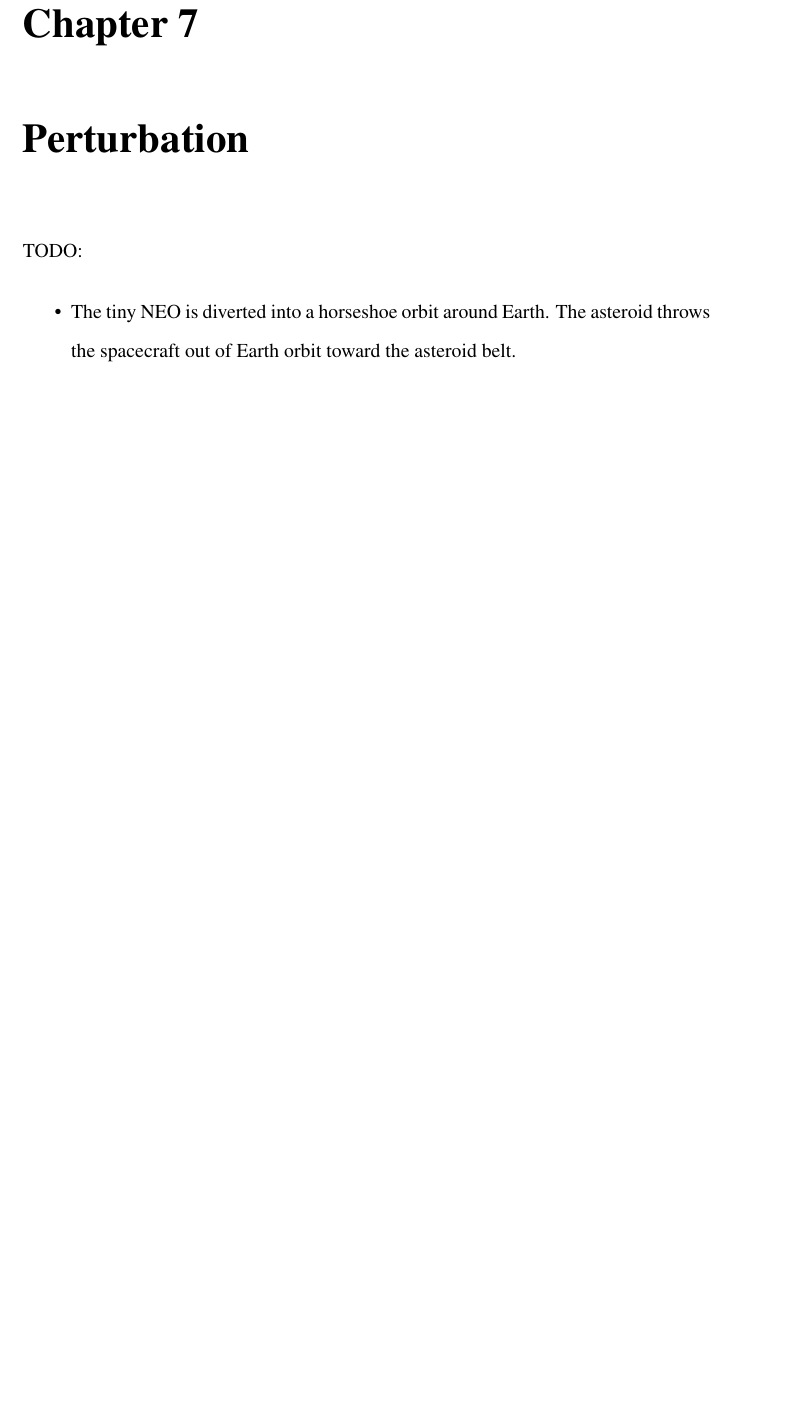
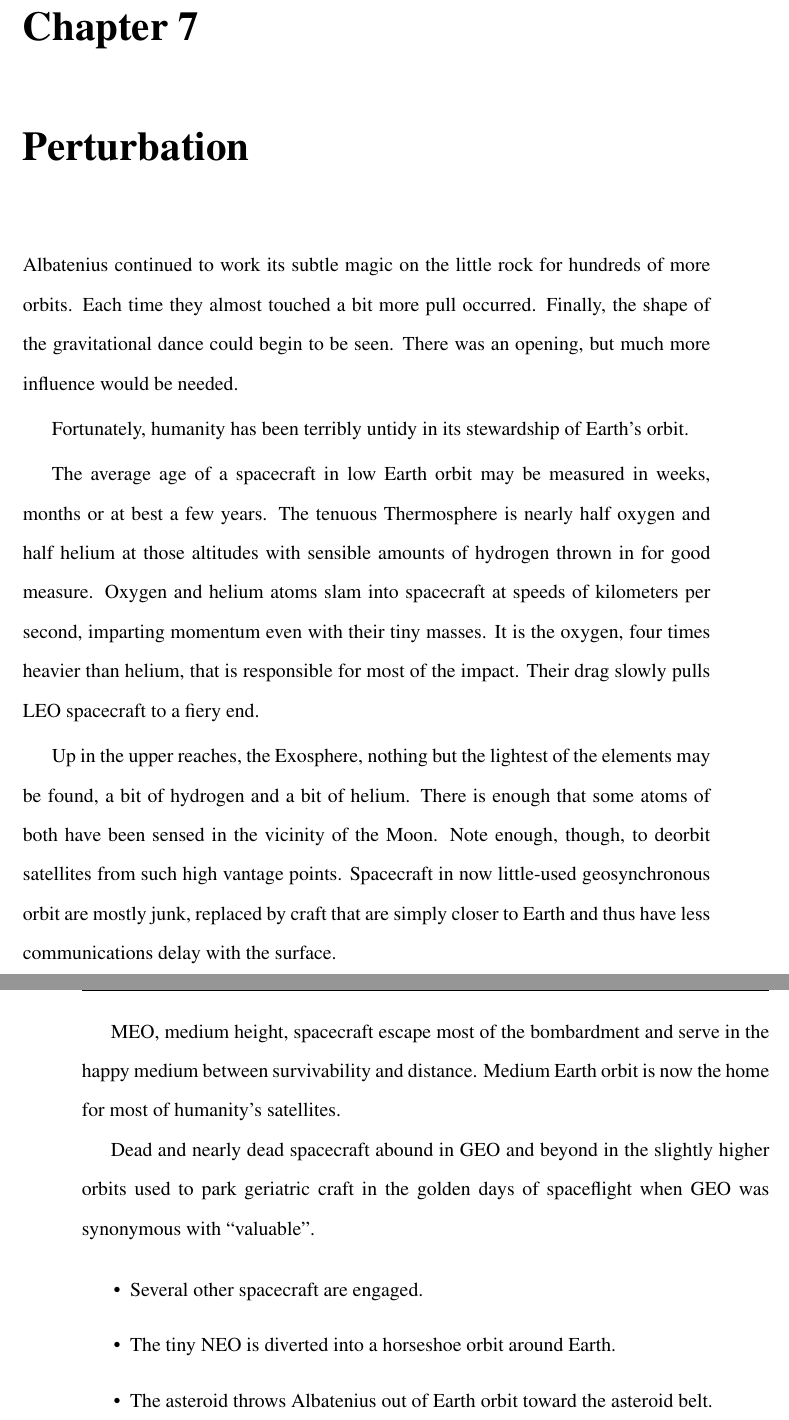
Before and after one commit to prototypo/MovingMars, a LaTeX thesis (source/MovingMars.tex, which reads source/Perturbation/Perturbation.tex): part of page 38 of 41 before the commit and two parts of pages 38 and 39 of 41 after it, the two joined at a grey line, cut so that both start at the same text, the shorter picture padded with empty space. Compiled offline with pdfLaTeX.

Commit message:
Partial update

```diff
--- a/source/Perturbation/Perturbation.tex
+++ b/source/Perturbation/Perturbation.tex
@@ -6,10 +6,22 @@
 
 \chapter{Perturbation}
 
-TODO:
+Albatenius continued to work its subtle magic on the little rock for hundreds of more orbits. Each time they almost touched a bit more pull occurred. Finally, the shape of the gravitational dance could begin to be seen. There was an opening, but much more influence would be needed.
+
+Fortunately, humanity has been terribly untidy in its stewardship of Earth's orbit.
+
+The average age of a spacecraft in low Earth orbit may be measured in weeks, months or at best a few years. The tenuous Thermosphere is nearly half oxygen and half helium at those altitudes with sensible amounts of hydrogen thrown in for good measure. Oxygen and helium atoms slam into spacecraft at speeds of kilometers per second, imparting momentum even with their tiny masses. It is the oxygen, four times heavier than helium, that is responsible for most of the impact. Their drag slowly pulls LEO spacecraft to a fiery end.
+
+Up in the upper reaches, the Exosphere, nothing but the lightest of the elements may be found, a bit of hydrogen and a bit of helium. There is enough that some atoms of both have been sensed in the vicinity of the Moon. Note enough, though, to deorbit satellites from such high vantage points. Spacecraft in now little-used geosynchronous orbit are mostly junk, replaced by craft that are simply closer to Earth and thus have less communications delay with the surface.
+
+MEO, medium height, spacecraft escape most of the bombardment and serve in the happy medium between survivability and distance. Medium Earth orbit is now the home for most of humanity's satellites.
+
+Dead and nearly dead spacecraft abound in GEO and beyond in the slightly higher orbits used to park geriatric craft in the golden days of spaceflight when GEO was synonymous with ``valuable''.
 
 \begin{itemize}
-\item The tiny NEO is diverted into a horseshoe orbit around Earth. The asteroid throws the spacecraft out of Earth orbit toward the asteroid belt.
+\item{Several other spacecraft are engaged.}
+\item The tiny NEO is diverted into a horseshoe orbit around Earth.}
+\item{The asteroid throws Albatenius out of Earth orbit toward the asteroid belt.
 \end{itemize}
 
 % If the chapter ends in an odd page, you may want to skip having the page
```
